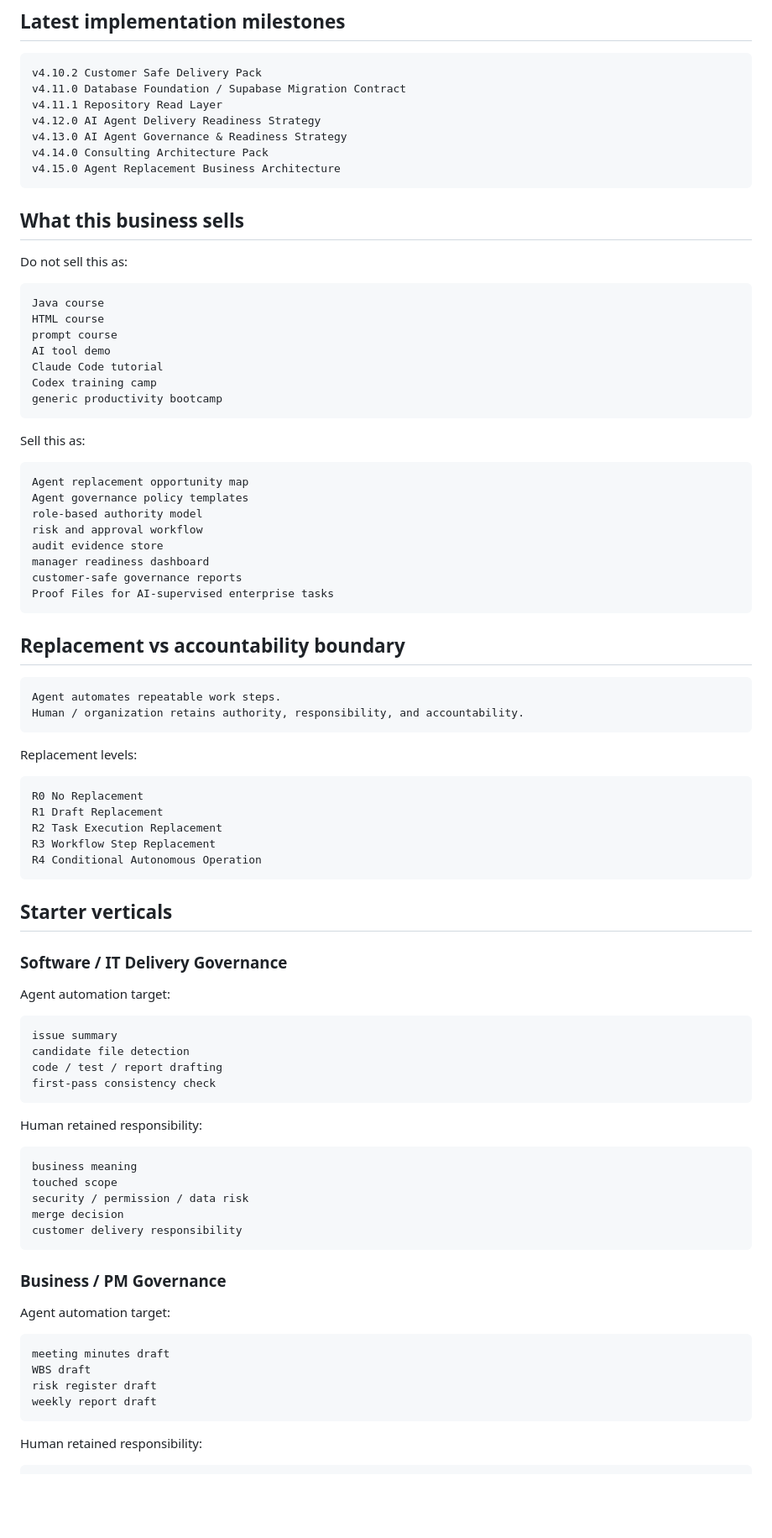
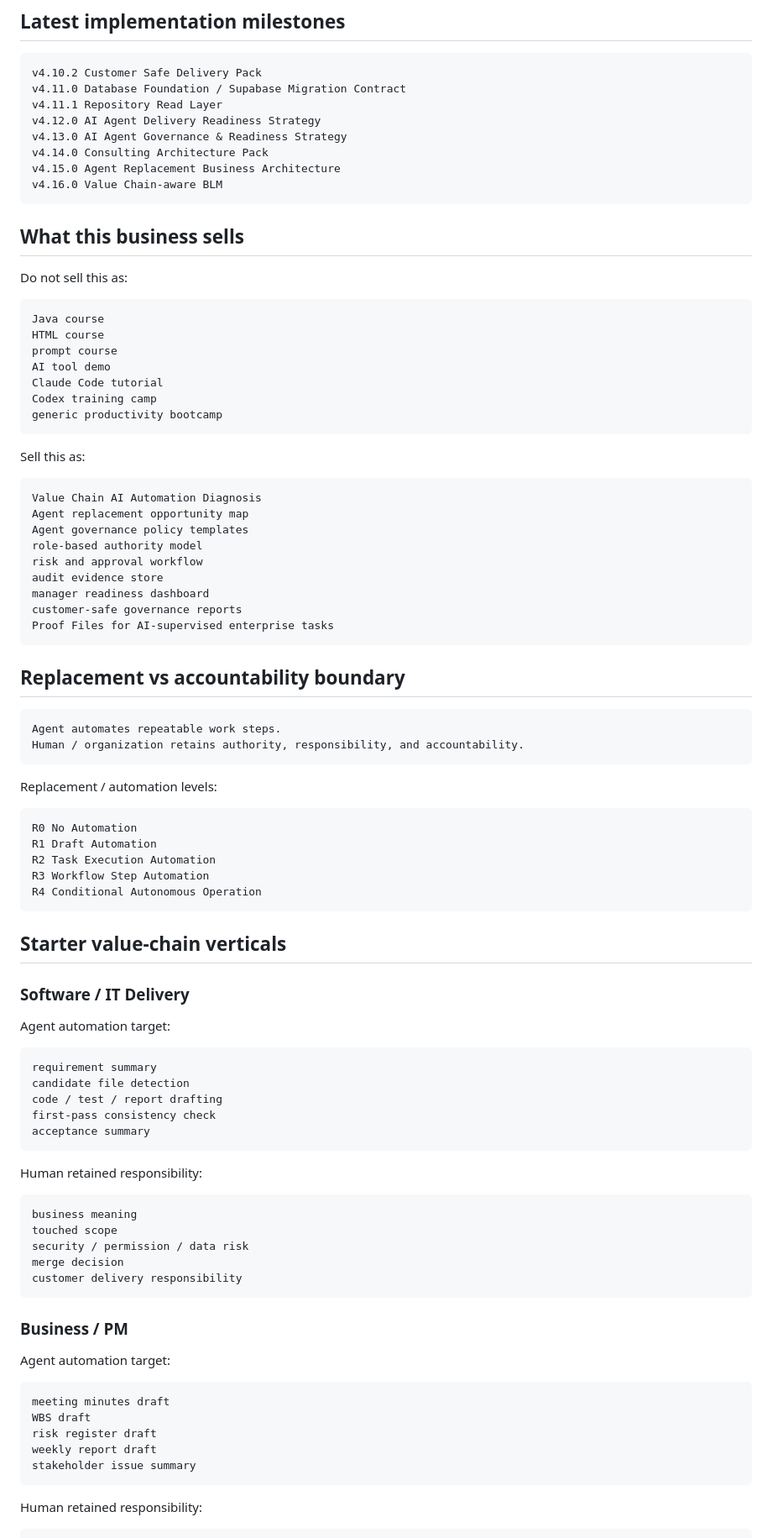
Before and after one commit to moseszhu999/ai-career-retraining-site, a Markdown page: README.md, the part around one of its changes. Shown at 84% size. Drawn GitHub-style; blank space fills up the shorter version.

````diff
--- a/README.md
+++ b/README.md
@@ -127,6 +141,7 @@ v4.12.0 AI Agent Delivery Readiness Strategy
 v4.13.0 AI Agent Governance & Readiness Strategy
 v4.14.0 Consulting Architecture Pack
 v4.15.0 Agent Replacement Business Architecture
+v4.16.0 Value Chain-aware BLM
 ```
 
 ## What this business sells
@@ -146,6 +161,7 @@ generic productivity bootcamp
 Sell this as:
 
 ```text
+Value Chain AI Automation Diagnosis
 Agent replacement opportunity map
 Agent governance policy templates
 role-based authority model
@@ -163,27 +179,28 @@ Agent automates repeatable work steps.
 Human / organization retains authority, responsibility, and accountability.
 ```
 
-Replacement levels:
+Replacement / automation levels:
 
 ```text
-R0 No Replacement
-R1 Draft Replacement
-R2 Task Execution Replacement
-R3 Workflow Step Replacement
+R0 No Automation
+R1 Draft Automation
+R2 Task Execution Automation
+R3 Workflow Step Automation
 R4 Conditional Autonomous Operation
 ```
 
-## Starter verticals
+## Starter value-chain verticals
 
-### Software / IT Delivery Governance
+### Software / IT Delivery
 
 Agent automation target:
 
 ```text
-issue summary
+requirement summary
 candidate file detection
 code / test / report drafting
 first-pass consistency check
+acceptance summary
 ```
 
 Human retained responsibility:
@@ -196,7 +213,7 @@ merge decision
 customer delivery responsibility
 ```
 
-### Business / PM Governance
+### Business / PM
 
 Agent automation target:
 
@@ -205,6 +222,7 @@ meeting minutes draft
 WBS draft
 risk register draft
 weekly report draft
+stakeholder issue summary
 ```
 
 Human retained responsibility:
````
Also changed, not shown: other parts of README.md (+47 -29 lines).
